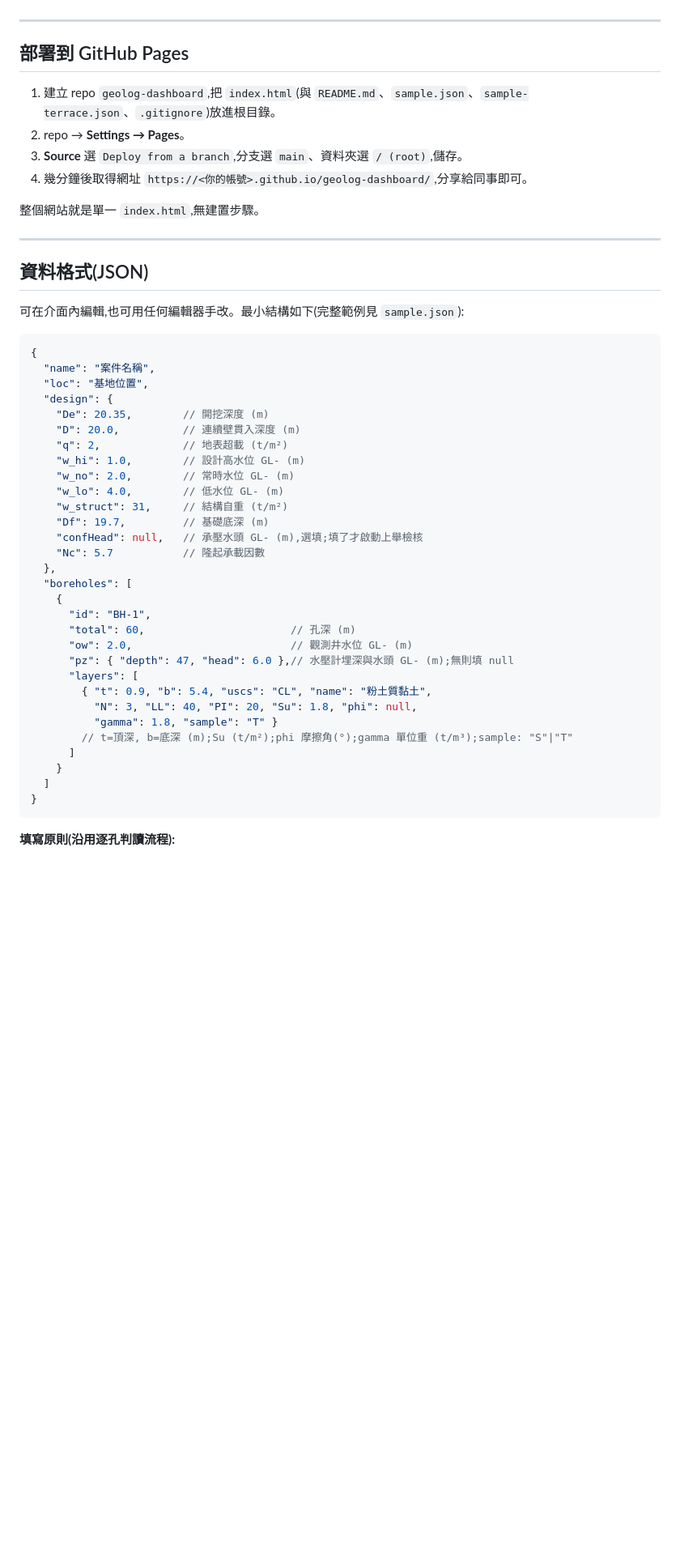
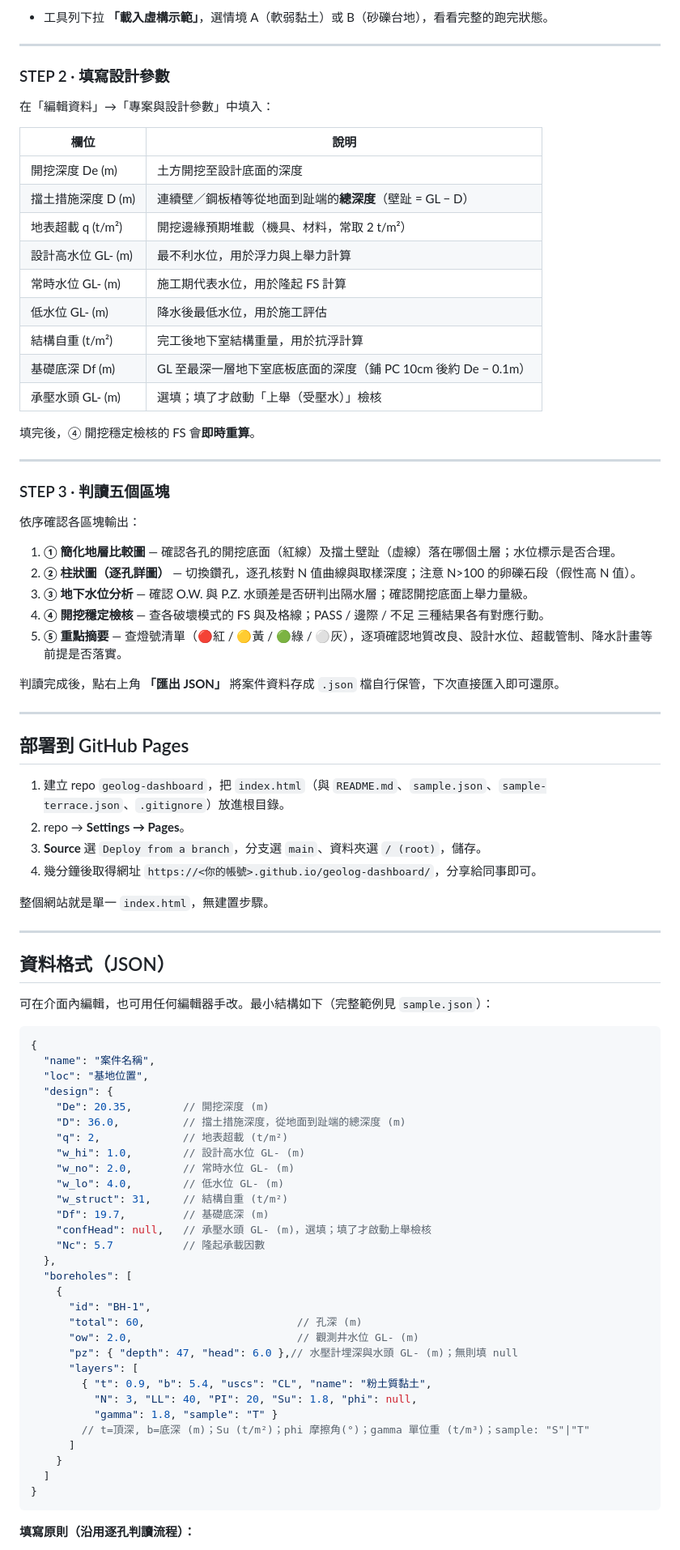
Before and after one commit to radihuang/geolog-dashboard, a Markdown page: README.md, the part around one of its changes. Shown at 81% size. GitHub-like rendering; blank space fills up the shorter version.

````diff
--- a/README.md
+++ b/README.md
@@ -60,20 +70,55 @@
+- 工具列下拉 **「載入虛構示範」**，選情境 A（軟弱黏土）或 B（砂礫台地），看看完整的跑完狀態。
+
+---
+
+### STEP 2 · 填寫設計參數
+
+在「編輯資料」→「專案與設計參數」中填入：
+
+| 欄位 | 說明 |
+|------|------|
+| 開挖深度 De (m) | 土方開挖至設計底面的深度 |
+| 擋土措施深度 D (m) | 連續壁／鋼板樁等從地面到趾端的**總深度**（壁趾 = GL − D） |
+| 地表超載 q (t/m²) | 開挖邊緣預期堆載（機具、材料，常取 2 t/m²） |
+| 設計高水位 GL- (m) | 最不利水位，用於浮力與上舉力計算 |
+| 常時水位 GL- (m) | 施工期代表水位，用於隆起 FS 計算 |
+| 低水位 GL- (m) | 降水後最低水位，用於施工評估 |
+| 結構自重 (t/m²) | 完工後地下室結構重量，用於抗浮計算 |
+| 基礎底深 Df (m) | GL 至最深一層地下室底板底面的深度（鋪 PC 10cm 後約 De − 0.1m） |
+| 承壓水頭 GL- (m) | 選填；填了才啟動「上舉（受壓水）」檢核 |
+
+填完後，④ 開挖穩定檢核的 FS 會**即時重算**。
+
+---
+
+### STEP 3 · 判讀五個區塊
+
+依序確認各區塊輸出：
+
+1. **① 簡化地層比較圖** — 確認各孔的開挖底面（紅線）及擋土壁趾（虛線）落在哪個土層；水位標示是否合理。
+2. **② 柱狀圖（逐孔詳圖）** — 切換鑽孔，逐孔核對 N 值曲線與取樣深度；注意 N>100 的卵礫石段（假性高 N 值）。
+3. **③ 地下水位分析** — 確認 O.W. 與 P.Z. 水頭差是否研判出隔水層；確認開挖底面上舉力量級。
+4. **④ 開挖穩定檢核** — 查各破壞模式的 FS 與及格線；PASS / 邊際 / 不足 三種結果各有對應行動。
+5. **⑤ 重點摘要** — 查燈號清單（🔴紅 / 🟡黃 / 🟢綠 / ⚪灰），逐項確認地質改良、設計水位、超載管制、降水計畫等前提是否落實。
+
+判讀完成後，點右上角 **「匯出 JSON」** 將案件資料存成 `.json` 檔自行保管，下次直接匯入即可還原。
 
 ---
 
 ## 部署到 GitHub Pages
 
-1. 建立 repo `geolog-dashboard`,把 `index.html`(與 `README.md`、`sample.json`、`sample-terrace.json`、`.gitignore`)放進根目錄。
+1. 建立 repo `geolog-dashboard`，把 `index.html`（與 `README.md`、`sample.json`、`sample-terrace.json`、`.gitignore`）放進根目錄。
 2. repo → **Settings → Pages**。
-3. **Source** 選 `Deploy from a branch`,分支選 `main`、資料夾選 `/ (root)`,儲存。
-4. 幾分鐘後取得網址 `https://<你的帳號>.github.io/geolog-dashboard/`,分享給同事即可。
+3. **Source** 選 `Deploy from a branch`，分支選 `main`、資料夾選 `/ (root)`，儲存。
+4. 幾分鐘後取得網址 `https://<你的帳號>.github.io/geolog-dashboard/`，分享給同事即可。
 
-整個網站就是單一 `index.html`,無建置步驟。
+整個網站就是單一 `index.html`，無建置步驟。
 
 ---
 
-## 資料格式(JSON)
+## 資料格式（JSON）
 
-可在介面內編輯,也可用任何編輯器手改。最小結構如下(完整範例見 `sample.json`):
+可在介面內編輯，也可用任何編輯器手改。最小結構如下（完整範例見 `sample.json`）：
 
 ```json
 {
@@ -81,32 +126,32 @@
   "loc": "基地位置",
   "design": {
     "De": 20.35,        // 開挖深度 (m)
-    "D": 20.0,          // 連續壁貫入深度 (m)
+    "D": 36.0,          // 擋土措施深度，從地面到趾端的總深度 (m)
     "q": 2,             // 地表超載 (t/m²)
     "w_hi": 1.0,        // 設計高水位 GL- (m)
     "w_no": 2.0,        // 常時水位 GL- (m)
     "w_lo": 4.0,        // 低水位 GL- (m)
     "w_struct": 31,     // 結構自重 (t/m²)
     "Df": 19.7,         // 基礎底深 (m)
-    "confHead": null,   // 承壓水頭 GL- (m),選填;填了才啟動上舉檢核
+    "confHead": null,   // 承壓水頭 GL- (m)，選填；填了才啟動上舉檢核
     "Nc": 5.7           // 隆起承載因數
   },
   "boreholes": [
     {
       "id": "BH-1",
-      "total": 60,                       // 孔深 (m)
-      "ow": 2.0,                         // 觀測井水位 GL- (m)
-      "pz": { "depth": 47, "head": 6.0 },// 水壓計埋深與水頭 GL- (m);無則填 null
+      "total": 60,                        // 孔深 (m)
+      "ow": 2.0,                          // 觀測井水位 GL- (m)
+      "pz": { "depth": 47, "head": 6.0 },// 水壓計埋深與水頭 GL- (m)；無則填 null
       "layers": [
         { "t": 0.9, "b": 5.4, "uscs": "CL", "name": "粉土質黏土",
           "N": 3, "LL": 40, "PI": 20, "Su": 1.8, "phi": null,
           "gamma": 1.8, "sample": "T" }
-        // t=頂深, b=底深 (m);Su (t/m²);phi 摩擦角(°);gamma 單位重 (t/m³);sample: "S"|"T"
+        // t=頂深, b=底深 (m)；Su (t/m²)；phi 摩擦角(°)；gamma 單位重 (t/m³)；sample: "S"|"T"
       ]
     }
   ]
 }
 ```
 
-**填寫原則(沿用逐孔判讀流程):**
+**填寫原則（沿用逐孔判讀流程）：**
 
````
Also changed, not shown: other parts of README.md (+49 -39 lines).
